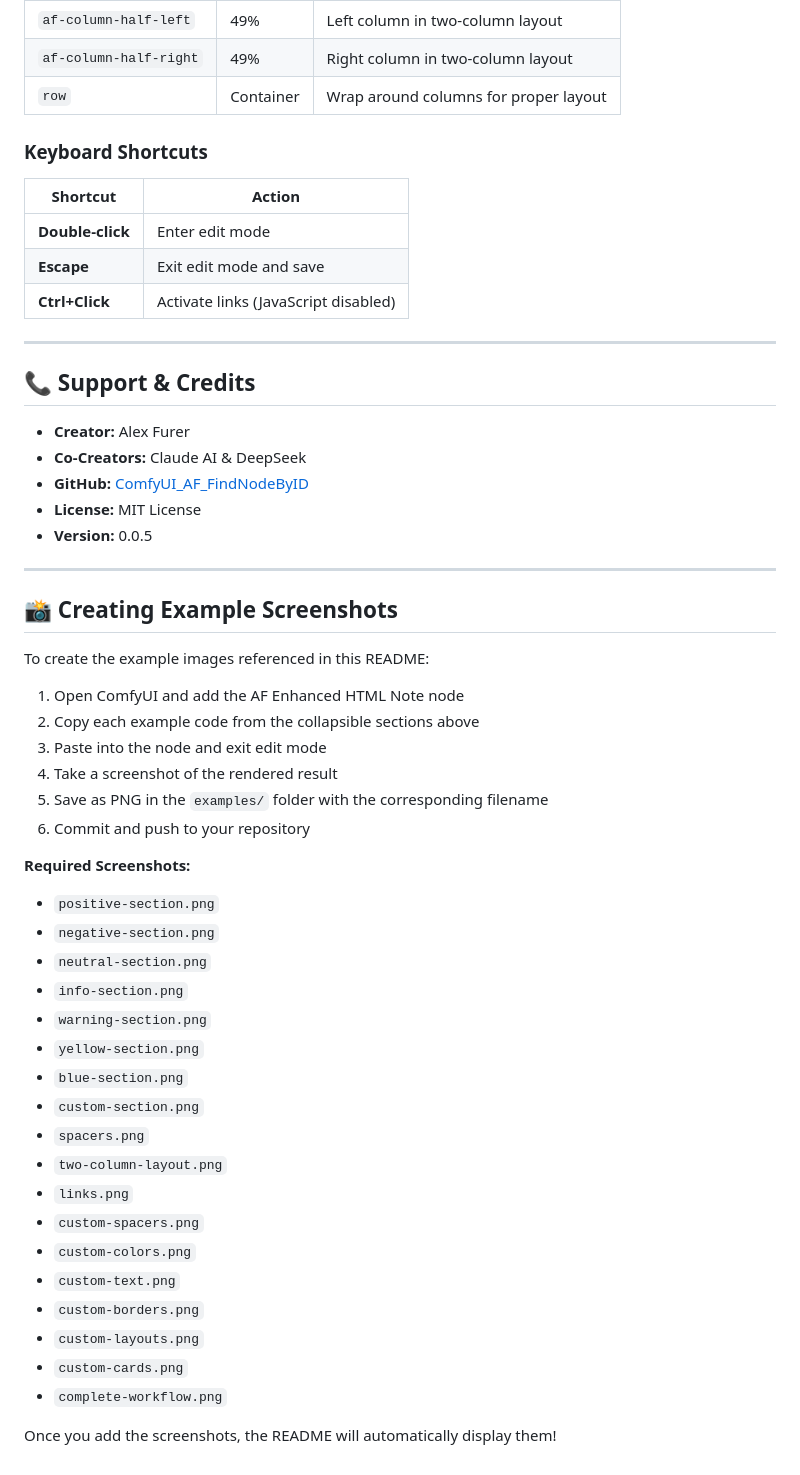
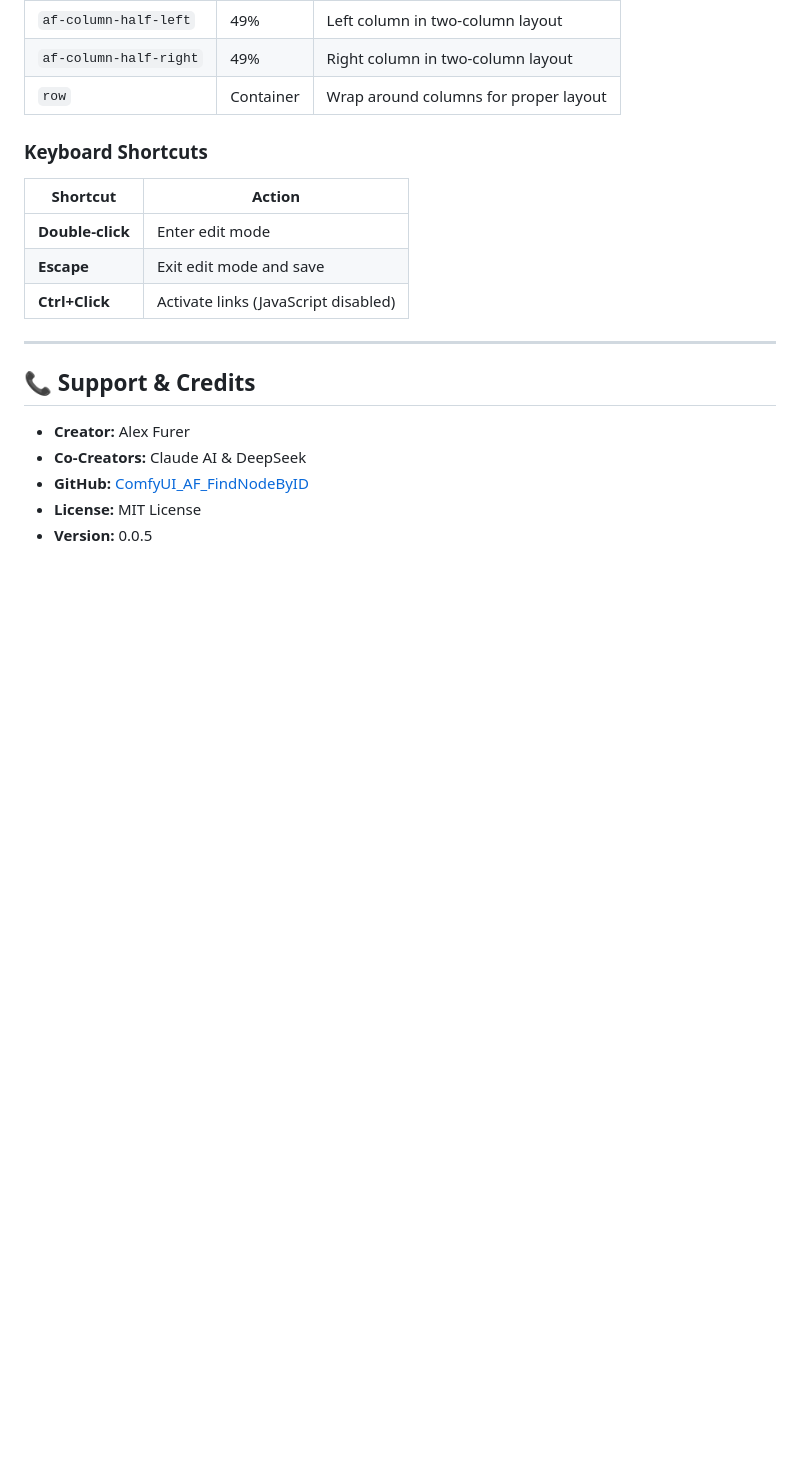
Before and after one commit to alFrame/ComfyUI-AF-Enhanced-HTML-Note, a Markdown page: README.md, the part around the change. Drawn GitHub-style; blank space fills up the shorter version.

Commit message:
Cosmetics
Cleaned up the README some more

```diff
--- a/README.md
+++ b/README.md
@@ -741,38 +741,3 @@ The node supports **standard HTML** with **inline CSS styling**. You can write c
 - **GitHub:** [ComfyUI_AF_FindNodeByID](https://github.com/alFrame/ComfyUI_AF_FindNodeByID)
 - **License:** MIT License
 - **Version:** 0.0.5
-
----
-
-## 📸 Creating Example Screenshots
-
-To create the example images referenced in this README:
-
-1. Open ComfyUI and add the AF Enhanced HTML Note node
-2. Copy each example code from the collapsible sections above
-3. Paste into the node and exit edit mode
-4. Take a screenshot of the rendered result
-5. Save as PNG in the `examples/` folder with the corresponding filename
-6. Commit and push to your repository
-
-**Required Screenshots:**
-- `positive-section.png`
-- `negative-section.png`
-- `neutral-section.png`
-- `info-section.png`
-- `warning-section.png`
-- `yellow-section.png`
-- `blue-section.png`
-- `custom-section.png`
-- `spacers.png`
-- `two-column-layout.png`
-- `links.png`
-- `custom-spacers.png`
-- `custom-colors.png`
-- `custom-text.png`
-- `custom-borders.png`
-- `custom-layouts.png`
-- `custom-cards.png`
-- `complete-workflow.png`
-
-Once you add the screenshots, the README will automatically display them!
```
